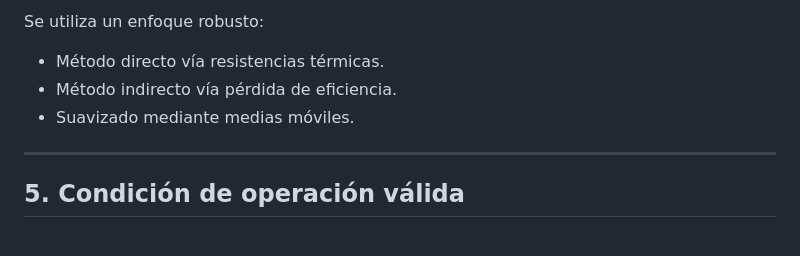
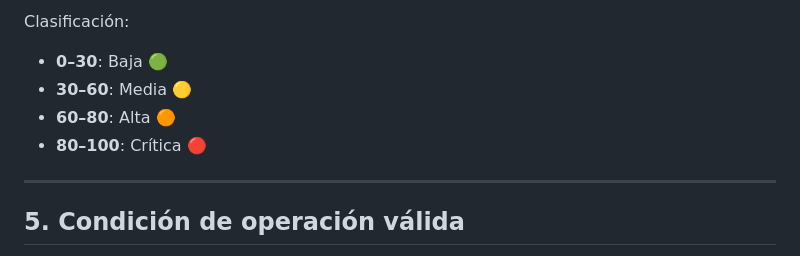
Before and after one commit to sebamarinovic/ENF_AC_DCH, a Markdown page: README.md, the part around one of its changes. GitHub-like rendering.

```diff
--- a/README.md
+++ b/README.md
@@ -116,8 +136,9 @@ El fouling se modela como resistencia térmica adicional:
 
-Se utiliza un enfoque robusto:
-- Método directo vía resistencias térmicas.
-- Método indirecto vía pérdida de eficiencia.
-- Suavizado mediante medias móviles.
+Clasificación:
+- **0–30**: Baja 🟢
+- **30–60**: Media 🟡
+- **60–80**: Alta 🟠
+- **80–100**: Crítica 🔴
 
 ---
 
```
Also changed, not shown: other parts of README.md (+49 -29 lines).
